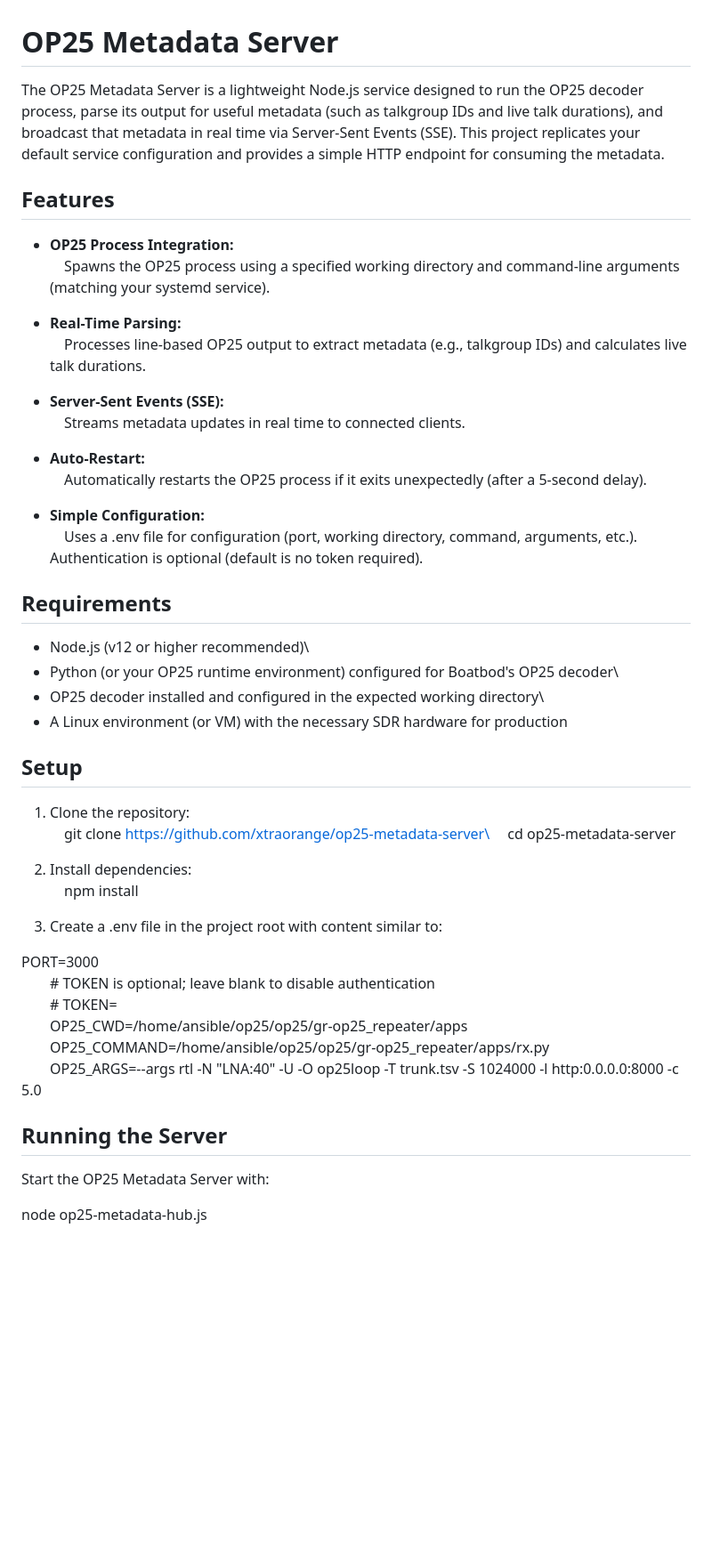
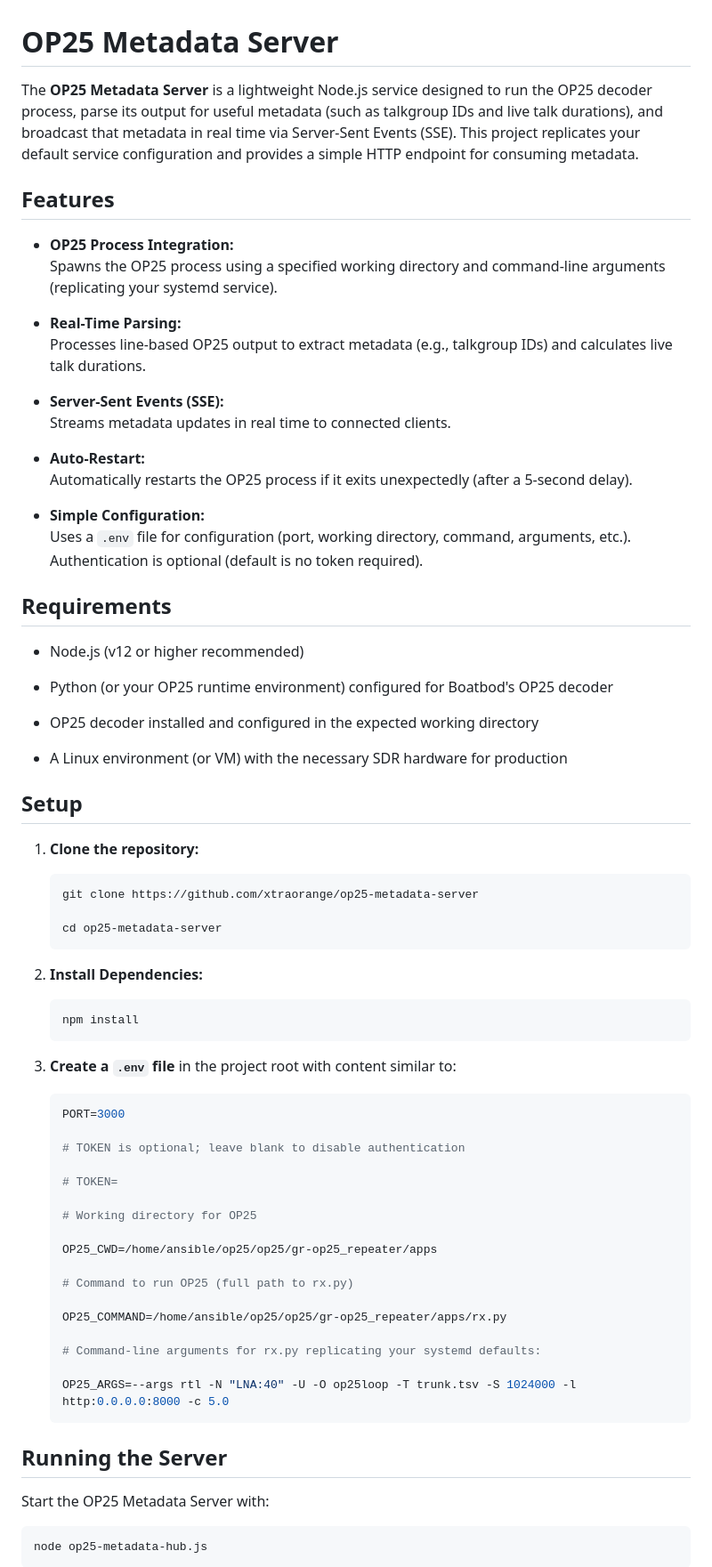
Before and after one commit to xtraorange/op25-metadata-server, a Markdown page: readme.md, the part around one of its changes. Shown at 89% size. GitHub-like rendering; blank space fills up the shorter version.

````diff
--- a/readme.md
+++ b/readme.md
@@ -1,52 +1,77 @@
 # OP25 Metadata Server
 
-The OP25 Metadata Server is a lightweight Node.js service designed to run the OP25 decoder process, parse its output for useful metadata (such as talkgroup IDs and live talk durations), and broadcast that metadata in real time via Server-Sent Events (SSE). This project replicates your default service configuration and provides a simple HTTP endpoint for consuming the metadata.
+The **OP25 Metadata Server** is a lightweight Node.js service designed to run the OP25 decoder process, parse its output for useful metadata (such as talkgroup IDs and live talk durations), and broadcast that metadata in real time via Server-Sent Events (SSE). This project replicates your default service configuration and provides a simple HTTP endpoint for consuming metadata.
 
 ## Features
 
 - **OP25 Process Integration:**\
-   Spawns the OP25 process using a specified working directory and command-line arguments (matching your systemd service).
+  Spawns the OP25 process using a specified working directory and command-line arguments (replicating your systemd service).
 
 - **Real-Time Parsing:**\
-   Processes line-based OP25 output to extract metadata (e.g., talkgroup IDs) and calculates live talk durations.
+  Processes line-based OP25 output to extract metadata (e.g., talkgroup IDs) and calculates live talk durations.
 
 - **Server-Sent Events (SSE):**\
-   Streams metadata updates in real time to connected clients.
+  Streams metadata updates in real time to connected clients.
 
 - **Auto-Restart:**\
-   Automatically restarts the OP25 process if it exits unexpectedly (after a 5-second delay).
+  Automatically restarts the OP25 process if it exits unexpectedly (after a 5-second delay).
 
 - **Simple Configuration:**\
-   Uses a .env file for configuration (port, working directory, command, arguments, etc.). Authentication is optional (default is no token required).
+  Uses a `.env` file for configuration (port, working directory, command, arguments, etc.). Authentication is optional (default is no token required).
 
 ## Requirements
 
-- Node.js (v12 or higher recommended)\
-- Python (or your OP25 runtime environment) configured for Boatbod's OP25 decoder\
-- OP25 decoder installed and configured in the expected working directory\
+- Node.js (v12 or higher recommended)
+
+- Python (or your OP25 runtime environment) configured for Boatbod's OP25 decoder
+
+- OP25 decoder installed and configured in the expected working directory
+
 - A Linux environment (or VM) with the necessary SDR hardware for production
 
 ## Setup
 
-1.  Clone the repository:\
-     git clone https://github.com/xtraorange/op25-metadata-server\
-     cd op25-metadata-server
+1.  **Clone the repository:**
 
-2.  Install dependencies:\
-     npm install
+    ```bash
+    git clone https://github.com/xtraorange/op25-metadata-server
 
-3.  Create a .env file in the project root with content similar to:
+    cd op25-metadata-server
+    ```
 
-PORT=3000\
-  # TOKEN is optional; leave blank to disable authentication\
-  # TOKEN=\
-  OP25_CWD=/home/ansible/op25/op25/gr-op25_repeater/apps\
-  OP25_COMMAND=/home/ansible/op25/op25/gr-op25_repeater/apps/rx.py\
-  OP25_ARGS=--args rtl -N "LNA:40" -U -O op25loop -T trunk.tsv -S 1024000 -l http:0.0.0.0:8000 -c 5.0
+2.  **Install Dependencies:**
+
+    ```bash
+    npm install
+    ```
+
+3.  **Create a `.env` file** in the project root with content similar to:
+
+    ```ini
+    PORT=3000
+
+    # TOKEN is optional; leave blank to disable authentication
+
+    # TOKEN=
+
+    # Working directory for OP25
+
+    OP25_CWD=/home/ansible/op25/op25/gr-op25_repeater/apps
+
+    # Command to run OP25 (full path to rx.py)
+
+    OP25_COMMAND=/home/ansible/op25/op25/gr-op25_repeater/apps/rx.py
+
+    # Command-line arguments for rx.py replicating your systemd defaults:
+
+    OP25_ARGS=--args rtl -N "LNA:40" -U -O op25loop -T trunk.tsv -S 1024000 -l http:0.0.0.0:8000 -c 5.0
+    ```
 
 ## Running the Server
 
 Start the OP25 Metadata Server with:
 
+```bash
 node op25-metadata-hub.js
+```
 
````
Also changed, not shown: other parts of readme.md (+113 -26 lines).
